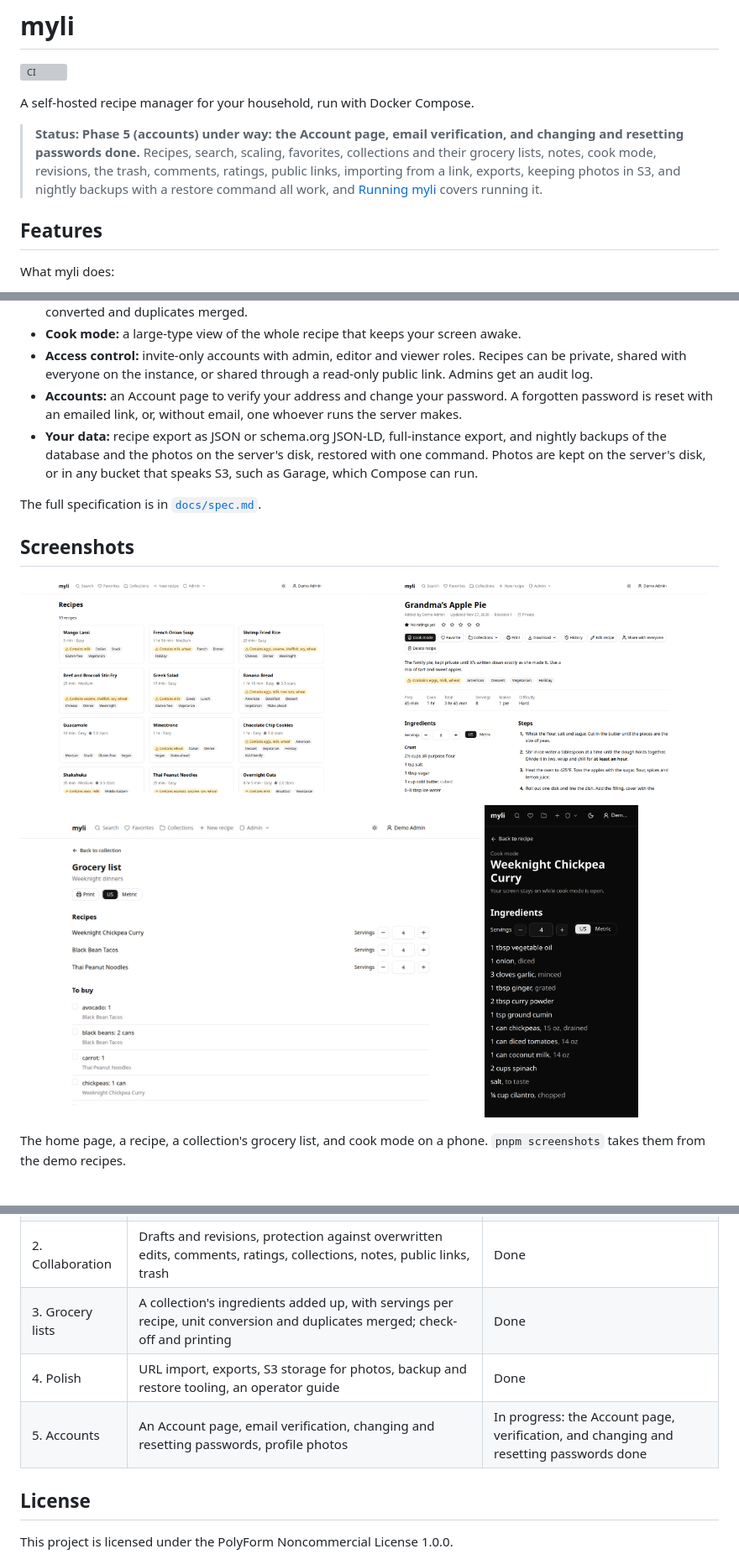
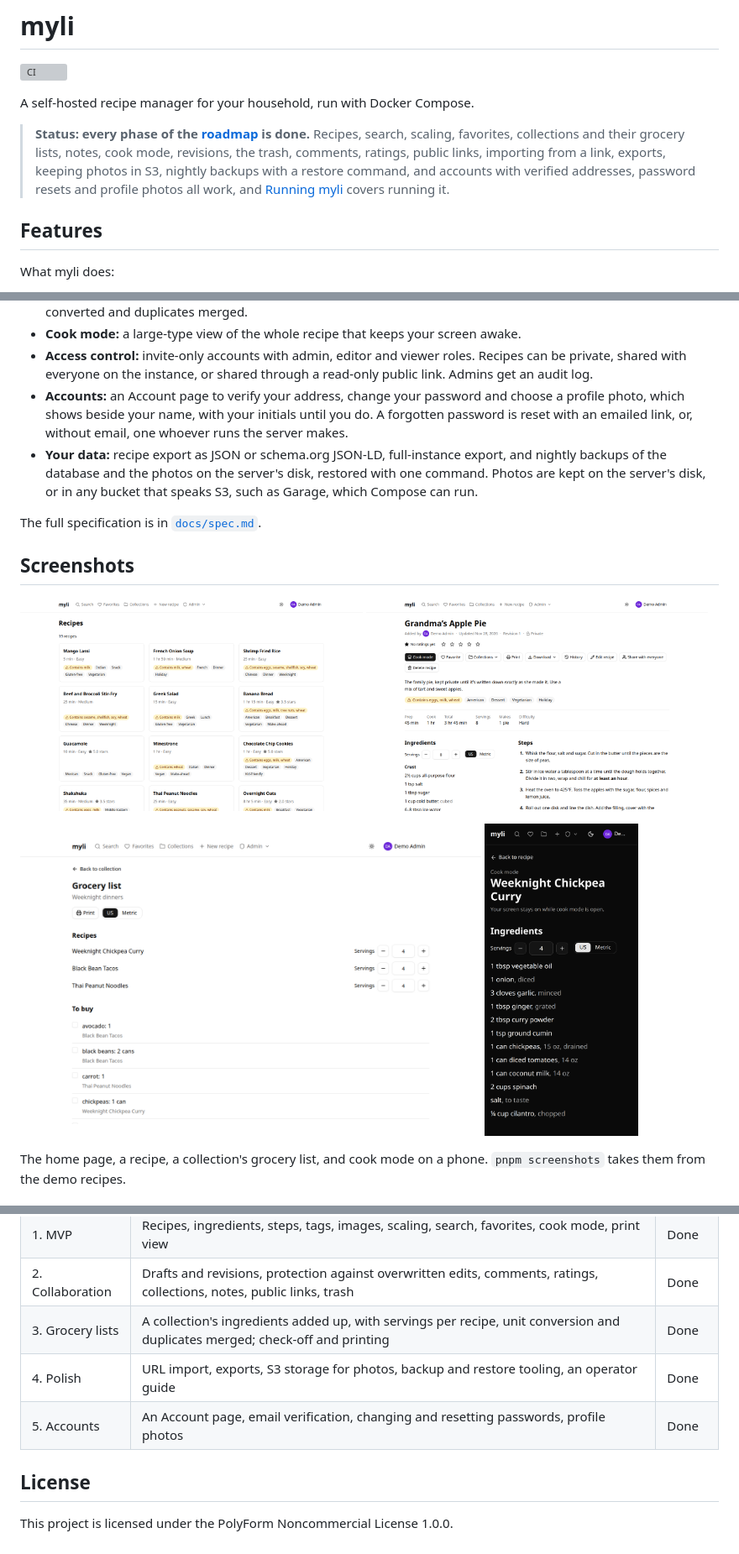
Before and after one commit to jdoiron94/myli, a Markdown page: README.md, 3 parts joined by grey strips. Shown at 84% size. Drawn GitHub-style; pictures changed too: docs/screenshots/cook-mode.png, docs/screenshots/grocery-list.png, docs/screenshots/home.png; grey boxes are pictures that could not be loaded.

Commit message:
docs: Phase 5 done, with profile photos in the README
The status line, the Accounts feature and the roadmap say profile
photos are done, and with them Phase 5. The operator guide says the
API serves profile photos to everyone signed in. The screenshots are
retaken: the header and the recipe's owner line show initials now.

Co-Authored-By: Claude Opus 5.5 <noreply@anthropic.com>

```diff
--- a/README.md
+++ b/README.md
@@ -4,7 +4,7 @@
 
 A self-hosted recipe manager for your household, run with Docker Compose.
 
-> **Status: Phase 5 (accounts) under way: the Account page, email verification, and changing and resetting passwords done.** Recipes, search, scaling, favorites, collections and their grocery lists, notes, cook mode, revisions, the trash, comments, ratings, public links, importing from a link, exports, keeping photos in S3, and nightly backups with a restore command all work, and [Running myli](docs/operating.md) covers running it.
+> **Status: every phase of the [roadmap](#roadmap) is done.** Recipes, search, scaling, favorites, collections and their grocery lists, notes, cook mode, revisions, the trash, comments, ratings, public links, importing from a link, exports, keeping photos in S3, nightly backups with a restore command, and accounts with verified addresses, password resets and profile photos all work, and [Running myli](docs/operating.md) covers running it.
 
 ## Features
 
@@ -25,7 +25,7 @@ What myli does:
 - **Grocery lists:** a collection's recipes added up into one list to tick off or print, with quantities scaled, units converted and duplicates merged.
 - **Cook mode:** a large-type view of the whole recipe that keeps your screen awake.
 - **Access control:** invite-only accounts with admin, editor and viewer roles. Recipes can be private, shared with everyone on the instance, or shared through a read-only public link. Admins get an audit log.
-- **Accounts:** an Account page to verify your address and change your password. A forgotten password is reset with an emailed link, or, without email, one whoever runs the server makes.
+- **Accounts:** an Account page to verify your address, change your password and choose a profile photo, which shows beside your name, with your initials until you do. A forgotten password is reset with an emailed link, or, without email, one whoever runs the server makes.
 - **Your data:** recipe export as JSON or schema.org JSON-LD, full-instance export, and nightly backups of the database and the photos on the server's disk, restored with one command. Photos are kept on the server's disk, or in any bucket that speaks S3, such as Garage, which Compose can run.
 
 The full specification is in [`docs/spec.md`](docs/spec.md).
@@ -128,7 +128,7 @@ Each significant decision is recorded as an [Architecture Decision Record](docs/
 | 2. Collaboration | Drafts and revisions, protection against overwritten edits, comments, ratings, collections, notes, public links, trash | Done |
 | 3. Grocery lists | A collection's ingredients added up, with servings per recipe, unit conversion and duplicates merged; check-off and printing | Done |
 | 4. Polish | URL import, exports, S3 storage for photos, backup and restore tooling, an operator guide | Done |
-| 5. Accounts | An Account page, email verification, changing and resetting passwords, profile photos | In progress: the Account page, verification, and changing and resetting passwords done |
+| 5. Accounts | An Account page, email verification, changing and resetting passwords, profile photos | Done |
 
 ## License
 
```
Also changed, not shown: docs/operating.md (+1 -1 lines).
